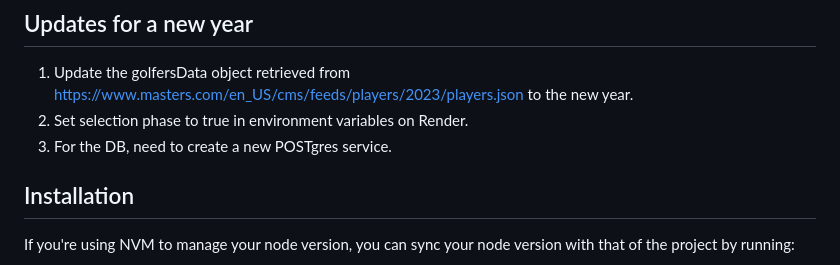
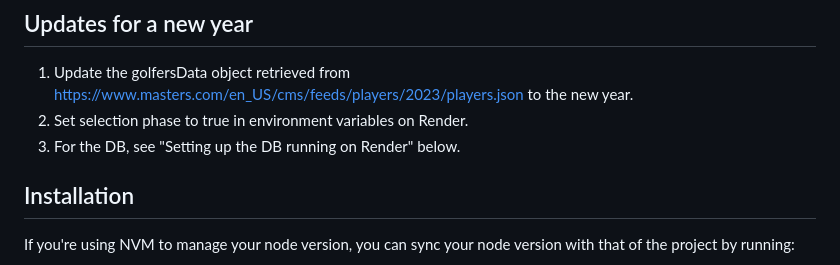
Before and after one commit to brianpburns/masters-leaderboard, a Markdown page: README.md, the part around the change. Drawn GitHub-style.

```diff
--- a/README.md
+++ b/README.md
@@ -6,7 +6,7 @@ Hosted app on [Render](https://masters-app.onrender.com).
 
 1. Update the golfersData object retrieved from https://www.masters.com/en_US/cms/feeds/players/2023/players.json to the new year.
 2. Set selection phase to true in environment variables on Render.
-3. For the DB, need to create a new POSTgres service.
+3. For the DB, see "Setting up the DB running on Render" below.
 
 ## Installation
 
```
